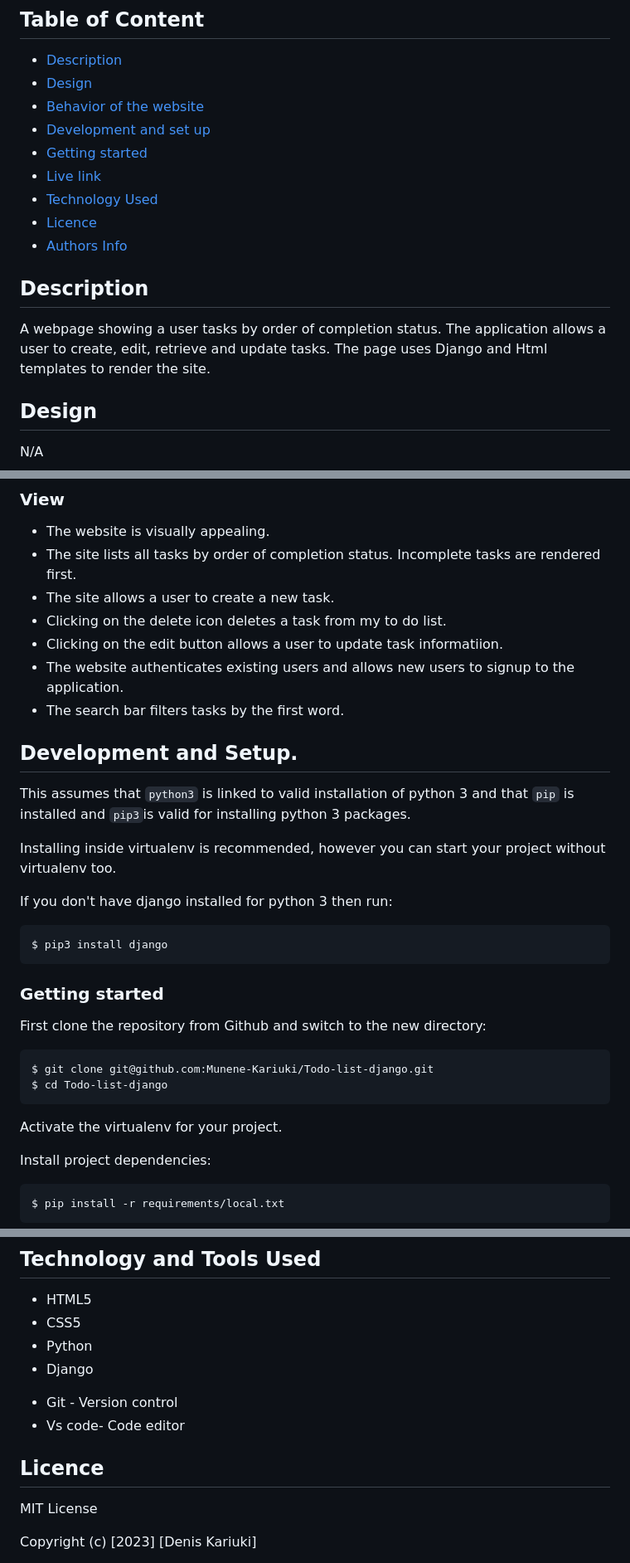
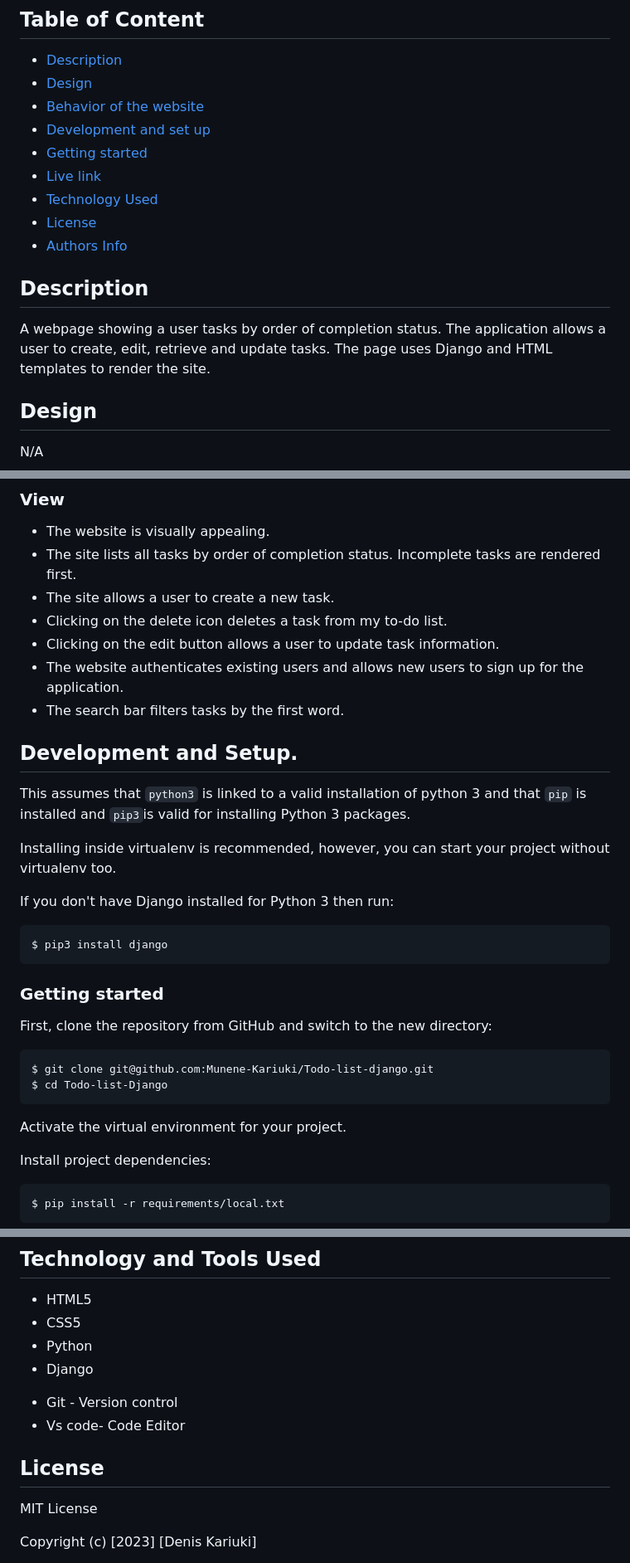
Before and after one commit to Munene-Kariuki/Todo-list-django, a Markdown page: README.md, 3 parts joined by grey strips. Shown at 83% size. Rendered like a GitHub page.

```diff
--- a/README.md
+++ b/README.md
@@ -17,12 +17,12 @@ This is a simple to do list. The application allows users to create, retrive, up
 - [Getting started](#Getting-started)
 - [Live link](#Live-Link)
 - [Technology Used](#technology-and-tools-Used)
-- [Licence](#licence)
+- [License](#license)
 - [Authors Info](#Authors-info)
 
 ## Description
 
-A webpage showing a user tasks by order of completion status. The application allows a user to create, edit, retrieve and update tasks. The page uses Django and Html templates to render the site.
+A webpage showing a user tasks by order of completion status. The application allows a user to create, edit, retrieve and update tasks. The page uses Django and HTML templates to render the site.
 
 ## Design
 N/A
@@ -32,30 +32,30 @@ N/A
 + The website is visually appealing.
 + The site lists all tasks by order of completion status. Incomplete tasks are rendered first.
 + The site allows a user to create a new task.
-+ Clicking on the delete icon deletes a task from my to do list.
-+ Clicking on the edit button allows a user to update task informatiion.
-+ The website authenticates existing users and allows new users to signup to the application.
++ Clicking on the delete icon deletes a task from my to-do list.
++ Clicking on the edit button allows a user to update task information.
++ The website authenticates existing users and allows new users to sign up for the application.
 + The search bar filters tasks by the first word.
 
 
 ## Development and Setup.
 
-This assumes that `python3` is linked to valid installation of python 3 and that `pip` is installed and `pip3`is valid
-for installing python 3 packages.
+This assumes that `python3` is linked to a valid installation of python 3 and that `pip` is installed and `pip3`is valid
+for installing Python 3 packages.
 
-Installing inside virtualenv is recommended, however you can start your project without virtualenv too.
+Installing inside virtualenv is recommended, however, you can start your project without virtualenv too.
 
-If you don't have django installed for python 3 then run:
+If you don't have Django installed for Python 3 then run:
 
     $ pip3 install django
 
 ### Getting started
-First clone the repository from Github and switch to the new directory:
+First, clone the repository from GitHub and switch to the new directory:
 
     $ git clone git@github.com:Munene-Kariuki/Todo-list-django.git
-    $ cd Todo-list-django
+    $ cd Todo-list-Django
 
-Activate the virtualenv for your project.
+Activate the virtual environment for your project.
 
 Install project dependencies:
 
@@ -81,10 +81,10 @@ You can now run the development server:
 + Python
 + Django
 - Git - Version control
-- Vs code- Code editor
+- Vs code- Code Editor
 
 
-## Licence
+## License
 MIT License
 
 Copyright (c) [2023] [Denis Kariuki]
```
Also changed, not shown: other parts of README.md (+1 -1 lines).
